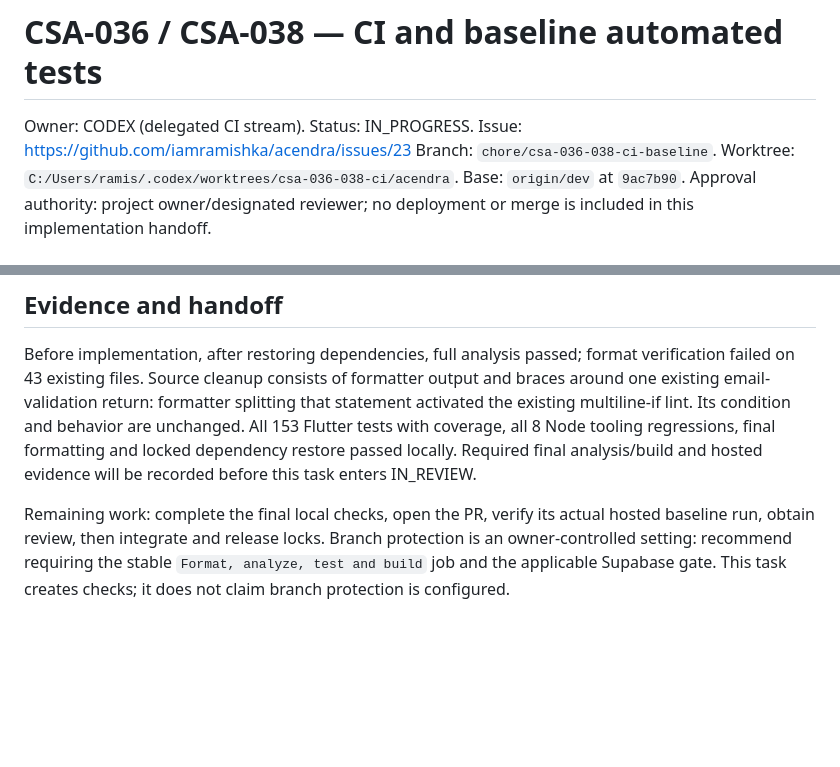
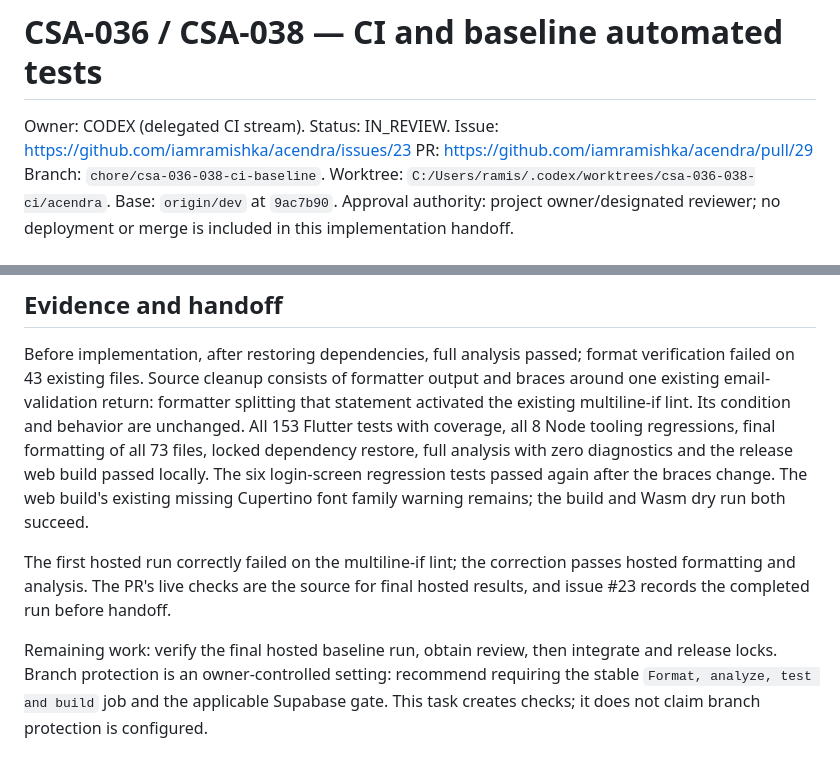
Before and after one commit to iamramishka/acendra, a Markdown page: docs/tasks/CSA-036-038.md, 2 parts joined by grey strips. GitHub-like rendering; blank space fills up the shorter version.

Commit message:
docs(ci): record baseline verification and review handoff

```diff
--- a/docs/tasks/CSA-036-038.md
+++ b/docs/tasks/CSA-036-038.md
@@ -1,7 +1,8 @@
 # CSA-036 / CSA-038 — CI and baseline automated tests
 
-Owner: CODEX (delegated CI stream). Status: IN_PROGRESS.
+Owner: CODEX (delegated CI stream). Status: IN_REVIEW.
 Issue: https://github.com/iamramishka/acendra/issues/23
+PR: https://github.com/iamramishka/acendra/pull/29
 Branch: `chore/csa-036-038-ci-baseline`.
 Worktree: `C:/Users/ramis/.codex/worktrees/csa-036-038-ci/acendra`.
 Base: `origin/dev` at `9ac7b90`.
@@ -72,12 +73,18 @@ format verification failed on 43 existing files. Source cleanup consists of
 formatter output and braces around one existing email-validation return:
 formatter splitting that statement activated the existing multiline-if lint.
 Its condition and behavior are unchanged. All 153 Flutter tests with coverage,
-all 8 Node tooling regressions, final formatting and locked dependency restore
-passed locally. Required final analysis/build and hosted evidence will be
-recorded before this task enters IN_REVIEW.
+all 8 Node tooling regressions, final formatting of all 73 files, locked
+dependency restore, full analysis with zero diagnostics and the release web
+build passed locally. The six login-screen regression tests passed again
+after the braces change. The web build's existing missing Cupertino font
+family warning remains; the build and Wasm dry run both succeed.
 
-Remaining work: complete the final local checks, open the PR, verify its actual
-hosted baseline run, obtain review, then integrate and release locks. Branch
+The first hosted run correctly failed on the multiline-if lint; the correction
+passes hosted formatting and analysis. The PR's live checks are the source for
+final hosted results, and issue #23 records the completed run before handoff.
+
+Remaining work: verify the final hosted baseline run, obtain review, then
+integrate and release locks. Branch
 protection is an owner-controlled setting: recommend requiring the stable
 `Format, analyze, test and build` job and the applicable Supabase gate. This
 task creates checks; it does not claim branch protection is configured.
```
